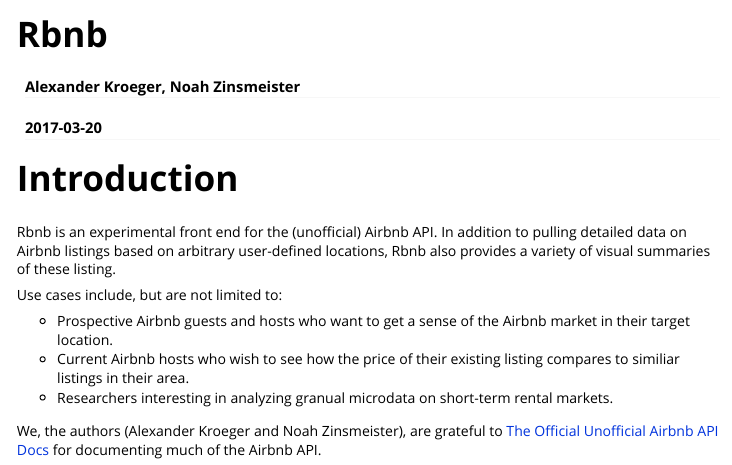
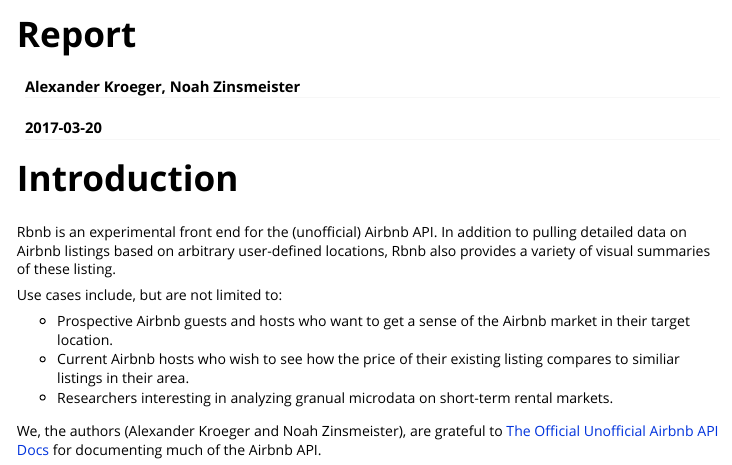
Before and after one commit to NoahZinsmeister/Rbnb, an R Markdown document (vignettes/Report.Rmd): the page in a window 1100 px wide, from its top. Rendered offline with R 4.5, knitr and Pandoc, with nearby package versions; some code elsewhere in the file could not run offline.

Commit message:
vignette now works. AND IT BUILDS/INSTALLS!!

```diff
--- a/vignettes/Report.Rmd
+++ b/vignettes/Report.Rmd
@@ -1,10 +1,10 @@
 ---
-title: "Rbnb"
+title: "Report"
 author: "Alexander Kroeger, Noah Zinsmeister"
 date: "`r Sys.Date()`"
 output: rmarkdown::html_vignette
 vignette: >
-  %\VignetteIndexEntry{Vignette Title}
+  %\VignetteIndexEntry{Report}
   %\VignetteEngine{knitr::rmarkdown}
   %\VignetteEncoding{UTF-8}
 ---
```
